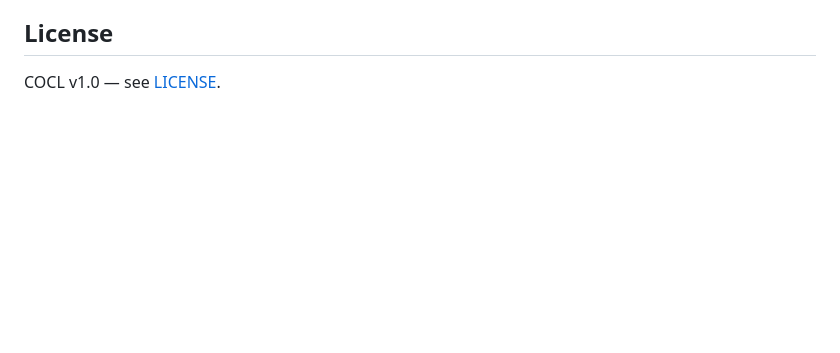
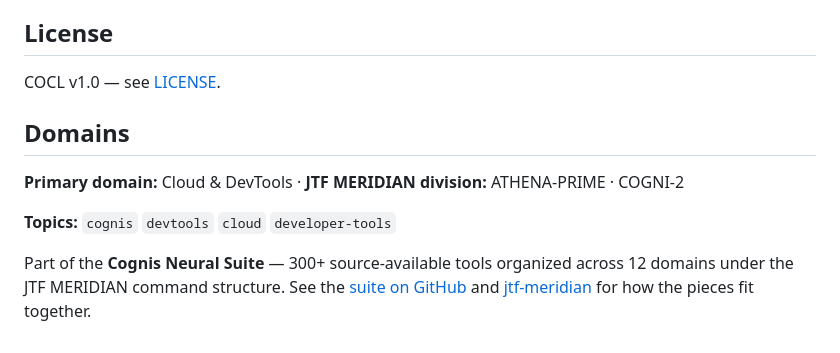
Before and after one commit to cognis-digital/cloud-setups, a Markdown page: README.md, the part around the change. GitHub-like rendering; blank space fills up the shorter version.

Commit message:
docs: add Domains section (suite taxonomy + JTF MERIDIAN mapping)

```diff
--- a/README.md
+++ b/README.md
@@ -99,3 +99,13 @@ Full machine-readable results: [`AUDIT.md`](AUDIT.md) · regenerate with `python
 
 ## License
 COCL v1.0 — see [LICENSE](LICENSE).
+
+<!-- cognis:domains:start -->
+## Domains
+
+**Primary domain:** Cloud & DevTools  ·  **JTF MERIDIAN division:** ATHENA-PRIME · COGNI-2
+
+**Topics:** `cognis` `devtools` `cloud` `developer-tools`
+
+Part of the **Cognis Neural Suite** — 300+ source-available tools organized across 12 domains under the JTF MERIDIAN command structure. See the [suite on GitHub](https://github.com/cognis-digital) and [jtf-meridian](https://github.com/cognis-digital/jtf-meridian) for how the pieces fit together.
+<!-- cognis:domains:end -->
```
